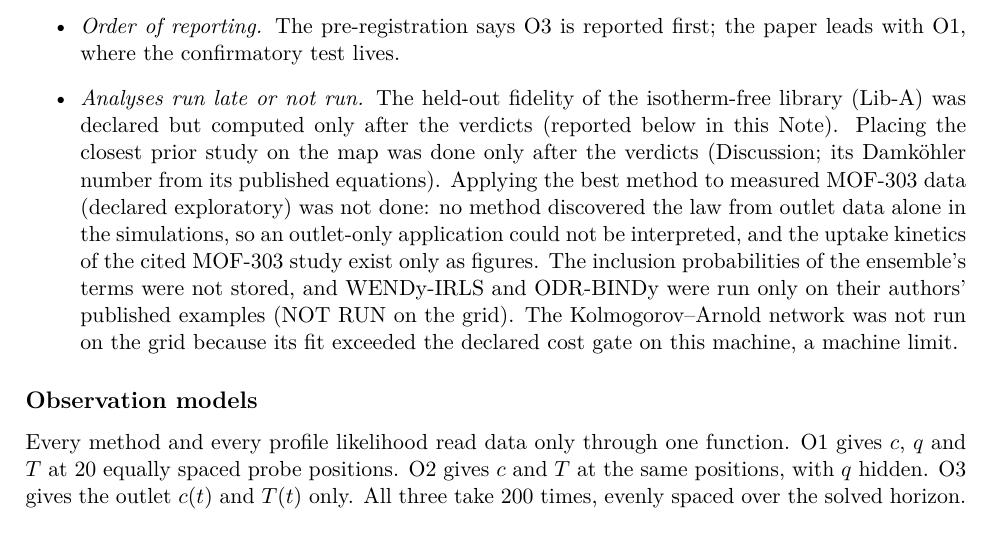
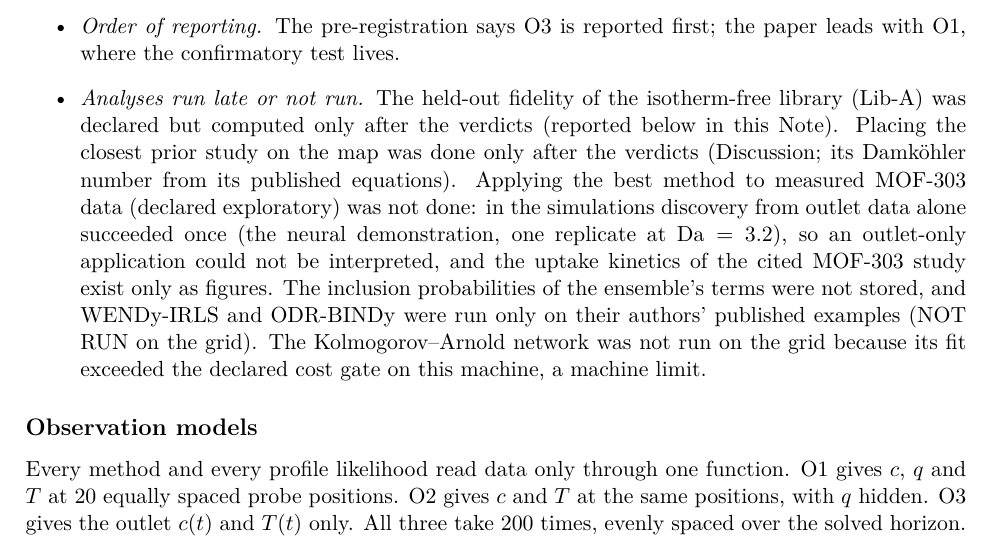
Before and after one commit to abdulhamidbatayhi123/ai-kinetics-discoverability, a LaTeX document (paper2/supplementary_main.tex, which reads paper2/supplementary.tex): part of page 11 of 17, cut so that both start at the same text. Compiled offline with pdfLaTeX.

Commit message:
AI statement names the tool versions; deviations list: outlet-only discovery succeeded once (neural demonstration)
Co-Authored-By: Claude Opus 5.5 <noreply@anthropic.com>

```diff
--- a/paper2/supplementary.tex
+++ b/paper2/supplementary.tex
@@ -697,8 +697,9 @@ with O1, where the confirmatory test lives.
 (Lib-A) was declared but computed only after the verdicts (reported below in this Note). Placing the closest prior
 study on the map was done only after the verdicts (Discussion; its Damk\"ohler number from its
 published equations). Applying the best method to measured MOF-303 data (declared exploratory)
-was not done: no method discovered the law from outlet data alone in the simulations, so an
-outlet-only application could not be interpreted, and the uptake kinetics of the cited MOF-303
+was not done: in the simulations discovery from outlet data alone succeeded once (the neural
+demonstration, one replicate at $\Da = 3.2$), so an outlet-only application could not be
+interpreted, and the uptake kinetics of the cited MOF-303
 study exist only as figures. The inclusion probabilities of the ensemble's terms were not stored,
 and WENDy-IRLS and ODR-BINDy were run only on their authors' published examples (NOT RUN on the
 grid). The Kolmogorov--Arnold network was not run on the grid because its fit exceeded the
```
Also changed, not shown: paper2/article.tex (+2 -2 lines), paper2/article.pdf, paper2/supplementary_main.pdf.
